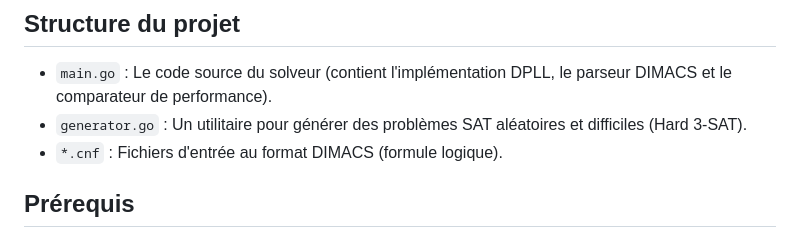
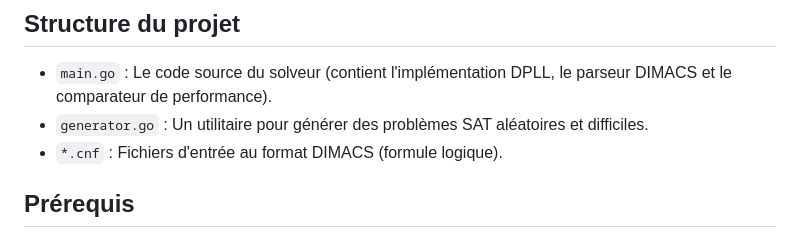
Before and after one commit to LE-STRAT/projet-ELP, a Markdown page: go/README.md, the part around the change. GitHub-like rendering.

```diff
--- a/go/README.md
+++ b/go/README.md
@@ -9,7 +9,7 @@ L'objectif principal est de comparer les performances entre :
 ## Structure du projet
 
 * `main.go` : Le code source du solveur (contient l'implémentation DPLL, le parseur DIMACS et le comparateur de performance).
-* `generator.go` : Un utilitaire pour générer des problèmes SAT aléatoires et difficiles (Hard 3-SAT).
+* `generator.go` : Un utilitaire pour générer des problèmes SAT aléatoires et difficiles.
 * `*.cnf` : Fichiers d'entrée au format DIMACS (formule logique).
 
 ## Prérequis
```
